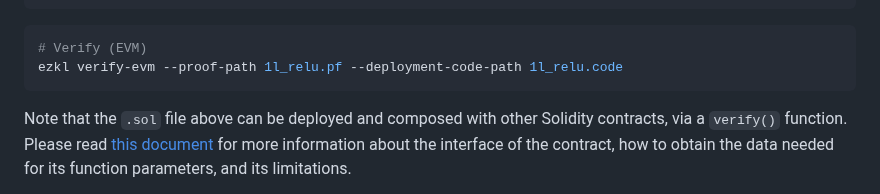
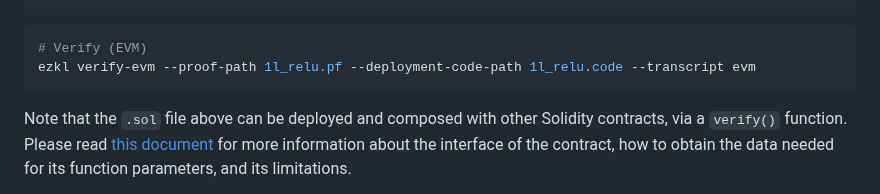
Before and after one commit to zkonduit/ezkl-docs, a Markdown page: Verifying_On-Chain.md, the part around the change. Drawn GitHub-style.

Commit message:
transcript evm

````diff
--- a/Verifying_On-Chain.md
+++ b/Verifying_On-Chain.md
@@ -16,7 +16,7 @@ ezkl create-evm-verifier -D ./examples/onnx/1l_relu/input.json -M ./examples/onn
 ```
 ```bash
 # Verify (EVM)
-ezkl verify-evm --proof-path 1l_relu.pf --deployment-code-path 1l_relu.code
+ezkl verify-evm --proof-path 1l_relu.pf --deployment-code-path 1l_relu.code --transcript evm
 ```
 
 Note that the `.sol` file above can be deployed and composed with other Solidity contracts, via a `verify()` function. Please read [this document](https://hackmd.io/QOHOPeryRsOraO7FUnG-tg) for more information about the interface of the contract, how to obtain the data needed for its function parameters, and its limitations.
````
Also changed, not shown: WASM_Walkthrough.md (added).
